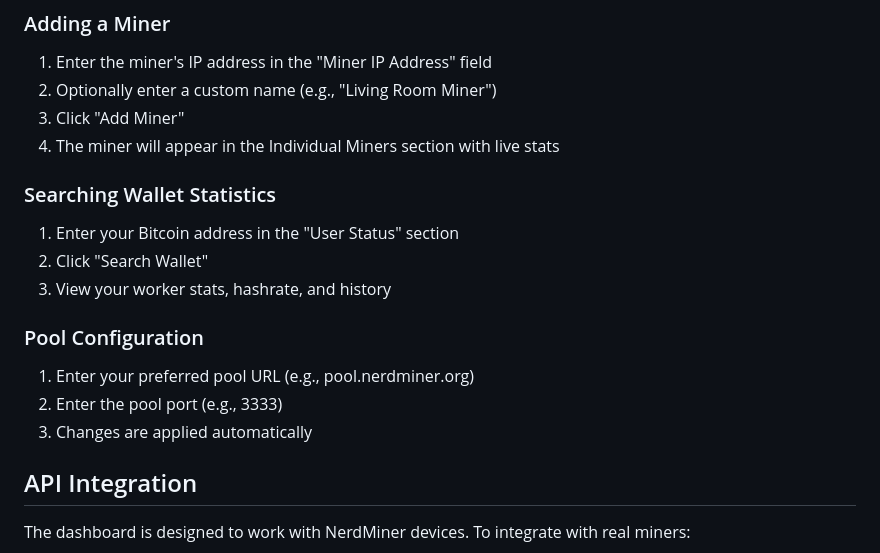
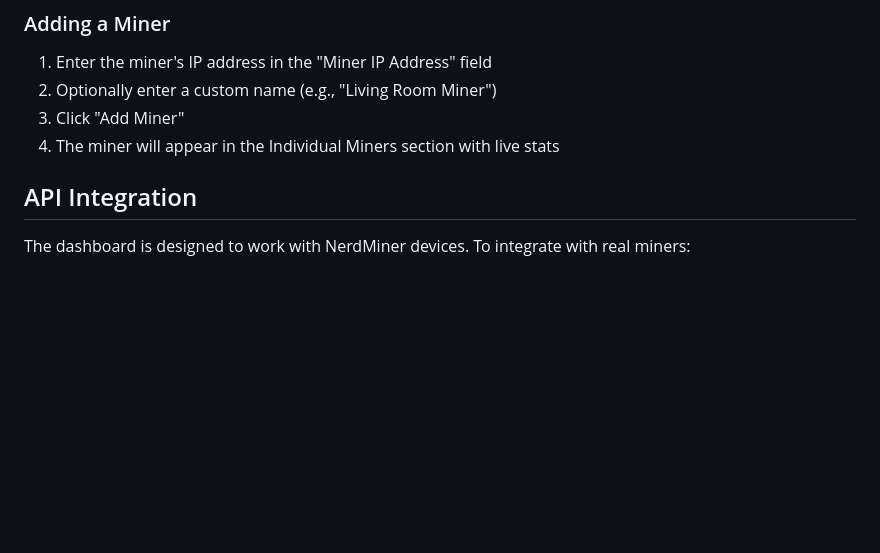
Before and after one commit to EpicAwesomeWin/NerdMiner-Status-Dashboard, a Markdown page: README.md, the part around the change. GitHub-like rendering; blank space fills up the shorter version.

Commit message:
docs: remove wallet and pool configuration usage instructions

```diff
--- a/README.md
+++ b/README.md
@@ -52,18 +52,6 @@ No server required - runs entirely in the browser!
 2. Optionally enter a custom name (e.g., "Living Room Miner")
 3. Click "Add Miner"
 4. The miner will appear in the Individual Miners section with live stats
-
-### Searching Wallet Statistics
-
-1. Enter your Bitcoin address in the "User Status" section
-2. Click "Search Wallet"
-3. View your worker stats, hashrate, and history
-
-### Pool Configuration
-
-1. Enter your preferred pool URL (e.g., pool.nerdminer.org)
-2. Enter the pool port (e.g., 3333)
-3. Changes are applied automatically
 
 ## API Integration
 
```
